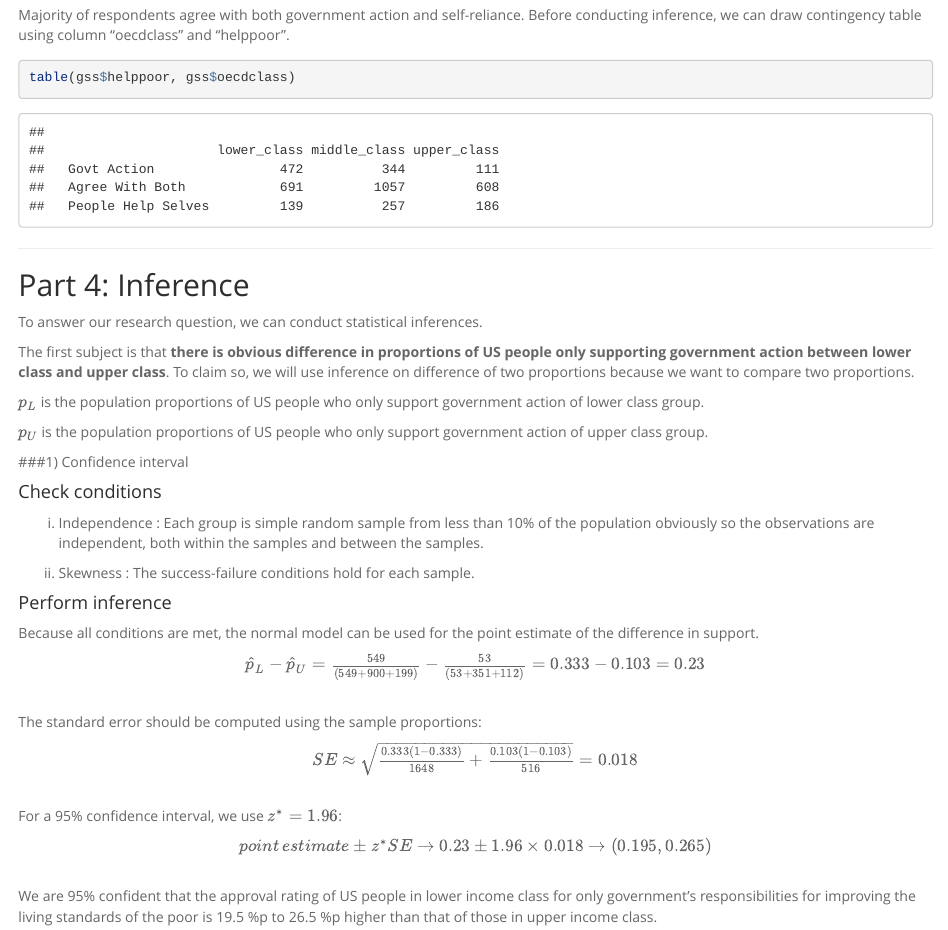
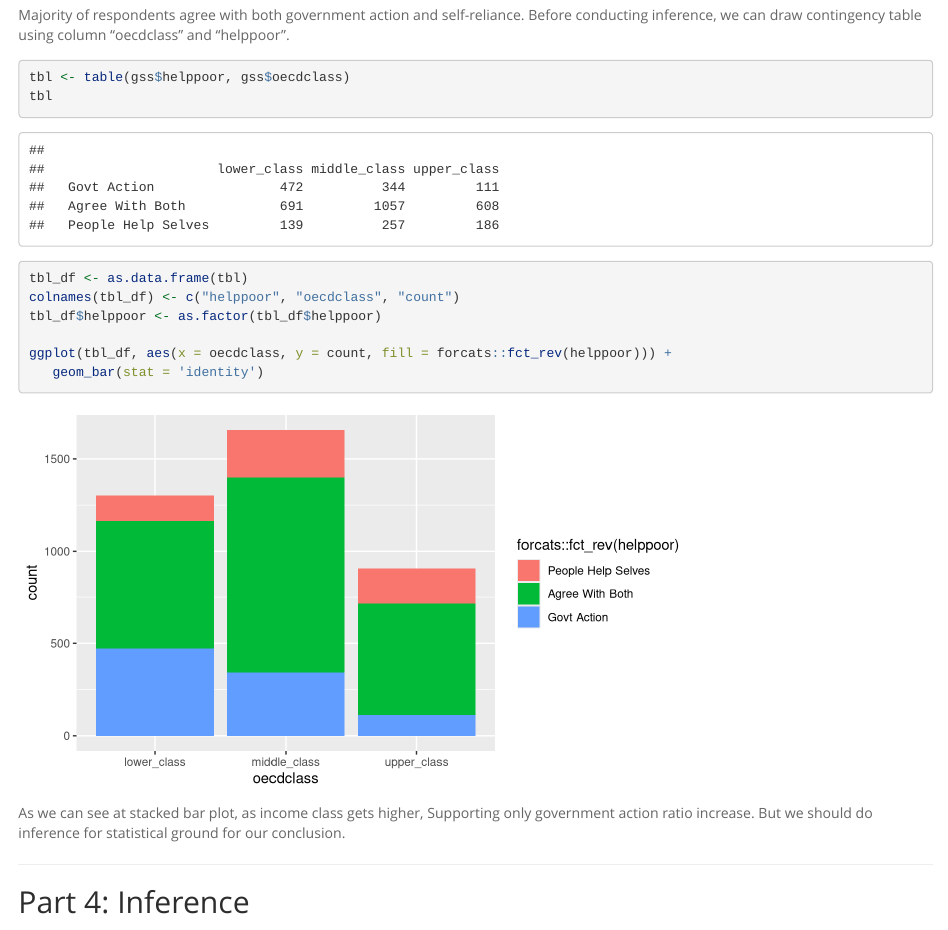
Before and after one commit to KijinKims/Inferential_statistics_project, an R Markdown document (stat_inf_project.rmd): the page in a window 1100 px wide, from 4100 px down. Rendered offline with R 4.5, knitr and Pandoc, with nearby package versions; code that draws random numbers runs with fixed seeds of ours; long lines of code are wrapped.

Commit message:
stacked bar plot added

````diff
--- a/stat_inf_project.rmd
+++ b/stat_inf_project.rmd
@@ -165,9 +165,23 @@ Majority of respondents agree with both government action and self-reliance.
 Before conducting inference, we can draw contingency table using column "oecdclass" and "helppoor".
 
 ```{r}
-table(gss$helppoor, gss$oecdclass)
+tbl <- table(gss$helppoor, gss$oecdclass)
+tbl
 ```
 
+```{r}
+
+tbl_df <- as.data.frame(tbl)
+colnames(tbl_df) <- c("helppoor", "oecdclass", "count")
+tbl_df$helppoor <- as.factor(tbl_df$helppoor)
+
+ggplot(tbl_df, aes(x = oecdclass, y = count, fill = forcats::fct_rev(helppoor))) +
+   geom_bar(stat = 'identity')
+
+
+```
+
+As we can see at stacked bar plot, as income class gets higher, Supporting only government action ratio increase. But we should do inference for statistical ground for our conclusion.
 
 * * *
 
````
Also changed, not shown: stat_inf_project.html.
